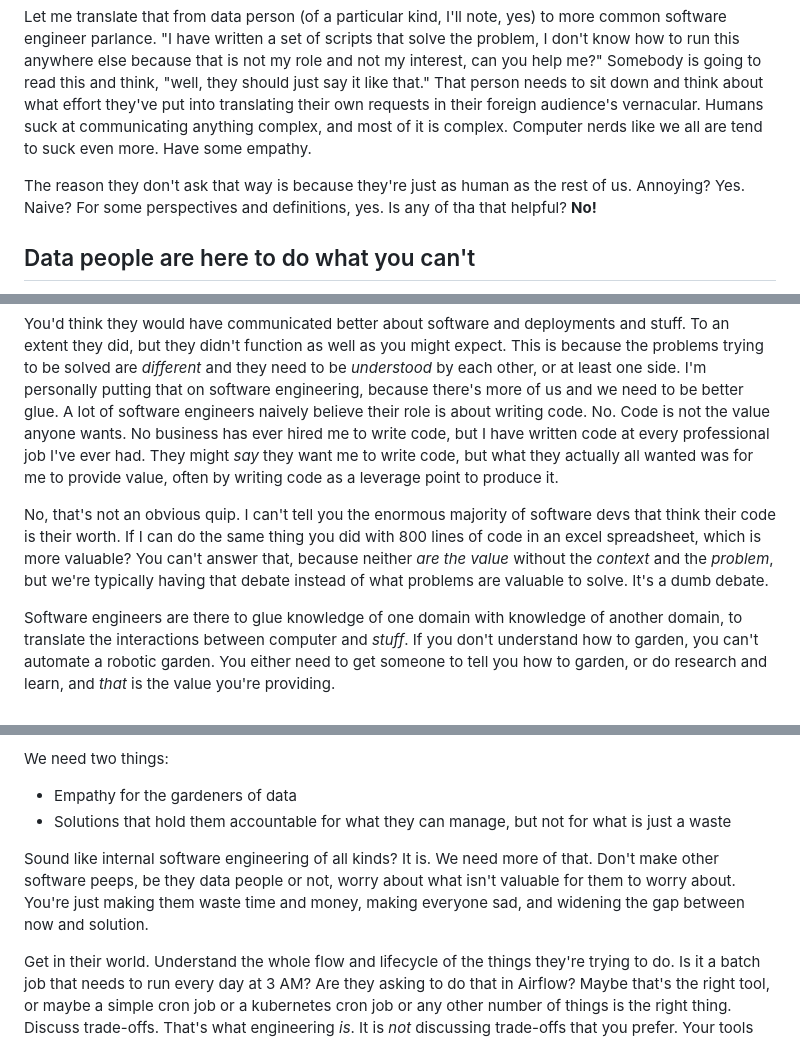
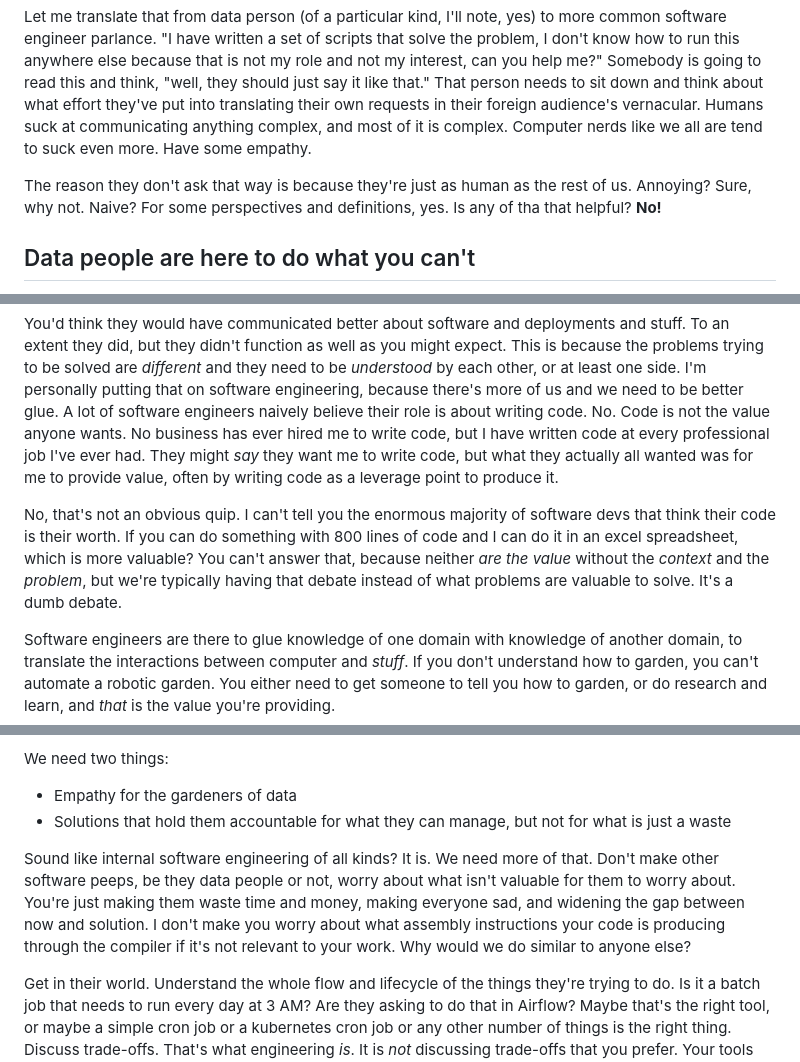
Before and after one commit to todpunk/tnl-site, a Markdown page: content/blog_posts/data-people-are-different.md, 3 parts joined by grey strips. Rendered like a GitHub page.

```diff
--- a/content/blog_posts/data-people-are-different.md
+++ b/content/blog_posts/data-people-are-different.md
@@ -23,7 +23,7 @@ You see, data people break processes of most other software engineering. Even Fr
 
 Let me translate that from data person (of a particular kind, I'll note, yes) to more common software engineer parlance. "I have written a set of scripts that solve the problem, I don't know how to run this anywhere else because that is not my role and not my interest, can you help me?" Somebody is going to read this and think, "well, they should just say it like that." That person needs to sit down and think about what effort they've put into translating their own requests in their foreign audience's vernacular. Humans suck at communicating anything complex, and most of it is complex. Computer nerds like we all are tend to suck even more. Have some empathy.
 
-The reason they don't ask that way is because they're just as human as the rest of us. Annoying? Yes. Naive? For some perspectives and definitions, yes. Is any of tha that helpful? **No!**
+The reason they don't ask that way is because they're just as human as the rest of us. Annoying? Sure, why not. Naive? For some perspectives and definitions, yes. Is any of tha that helpful? **No!**
 
 ## Data people are here to do what you can't
 
@@ -31,7 +31,7 @@ I once managed over half a dozen PhDs in Math and Physics. They were brilliant,
 
 You'd think they would have communicated better about software and deployments and stuff. To an extent they did, but they didn't function as well as you might expect. This is because the problems trying to be solved are _different_ and they need to be _understood_ by each other, or at least one side. I'm personally putting that on software engineering, because there's more of us and we need to be better glue. A lot of software engineers naively believe their role is about writing code. No. Code is not the value anyone wants. No business has ever hired me to write code, but I have written code at every professional job I've ever had. They might _say_ they want me to write code, but what they actually all wanted was for me to provide value, often by writing code as a leverage point to produce it.
 
-No, that's not an obvious quip. I can't tell you the enormous majority of software devs that think their code is their worth. If I can do the same thing you did with 800 lines of code in an excel spreadsheet, which is more valuable? You can't answer that, because neither _are the value_ without the _context_ and the _problem_, but we're typically having that debate instead of what problems are valuable to solve. It's a dumb debate.
+No, that's not an obvious quip. I can't tell you the enormous majority of software devs that think their code is their worth. If you can do something with 800 lines of code and I can do it in an excel spreadsheet, which is more valuable? You can't answer that, because neither _are the value_ without the _context_ and the _problem_, but we're typically having that debate instead of what problems are valuable to solve. It's a dumb debate.
 
 Software engineers are there to glue knowledge of one domain with knowledge of another domain, to translate the interactions between computer and _stuff_. If you don't understand how to garden, you can't automate a robotic garden. You either need to get someone to tell you how to garden, or do research and learn, and _that_ is the value you're providing.
 
@@ -55,7 +55,7 @@ We need two things:
 - Empathy for the gardeners of data
 - Solutions that hold them accountable for what they can manage, but not for what is just a waste
 
-Sound like internal software engineering of all kinds? It is. We need more of that. Don't make other software peeps, be they data people or not, worry about what isn't valuable for them to worry about. You're just making them waste time and money, making everyone sad, and widening the gap between now and solution.
+Sound like internal software engineering of all kinds? It is. We need more of that. Don't make other software peeps, be they data people or not, worry about what isn't valuable for them to worry about. You're just making them waste time and money, making everyone sad, and widening the gap between now and solution. I don't make you worry about what assembly instructions your code is producing through the compiler if it's not relevant to your work. Why would we do similar to anyone else?
 
 Get in their world. Understand the whole flow and lifecycle of the things they're trying to do. Is it a batch job that needs to run every day at 3 AM? Are they asking to do that in Airflow? Maybe that's the right tool, or maybe a simple cron job or a kubernetes cron job or any other number of things is the right thing. Discuss trade-offs. That's what engineering _is_. It is _not_ discussing trade-offs that you prefer. Your tools are inadequate until your _users_ say they are adequate, not the other way around.
 
```
Also changed, not shown: other parts of content/blog_posts/data-people-are-different.md (+1 -1 lines).
